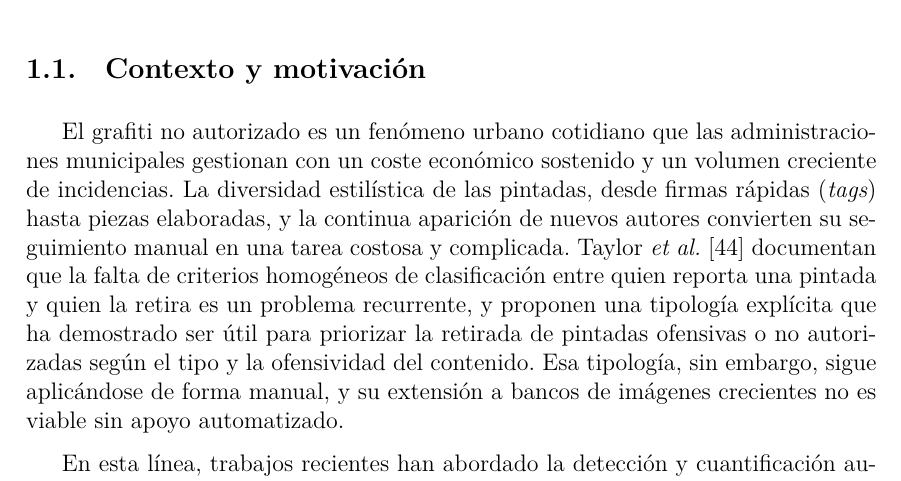
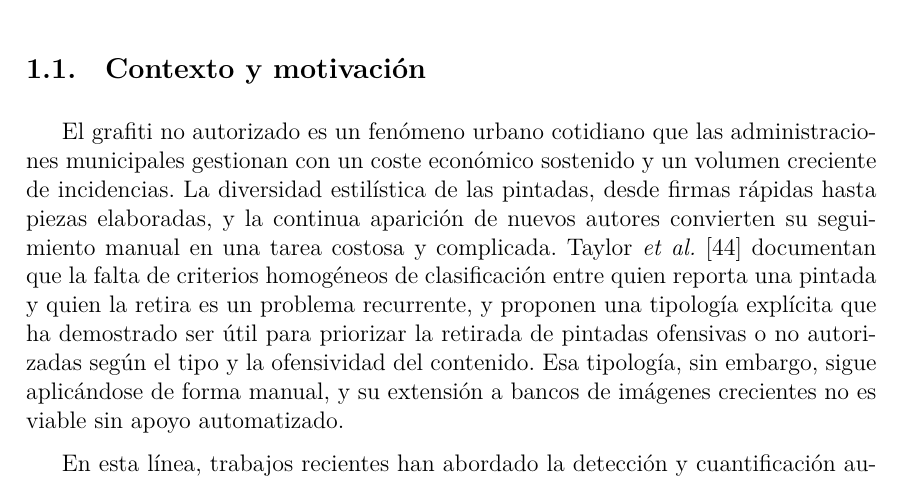
Before and after one commit to Luengor/tfm, a LaTeX document (doc/informe.tex, which reads doc/doc/intro.tex): part of page 11 of 61, cut so that both start at the same text. Compiled offline with XeLaTeX.

Commit message:
little things

```diff
--- a/doc/doc/intro.tex
+++ b/doc/doc/intro.tex
@@ -8,15 +8,15 @@
 El grafiti no autorizado es un fenómeno urbano cotidiano que las
 administraciones municipales gestionan con un coste económico sostenido y un
 volumen creciente de incidencias. La diversidad estilística de las pintadas,
-desde firmas rápidas (\textit{tags}) hasta piezas elaboradas, y la continua
-aparición de nuevos autores convierten su seguimiento manual en una tarea
-costosa y complicada. \citea[etali]{Taylor}{taylor_twenty-first_2010}
-documentan que la falta de criterios homogéneos de clasificación entre quien
-reporta una pintada y quien la retira es un problema recurrente, y proponen una
-tipología explícita que ha demostrado ser útil para priorizar la retirada de
-pintadas ofensivas o no autorizadas según el tipo y la ofensividad del
-contenido. Esa tipología, sin embargo, sigue aplicándose de forma manual, y su
-extensión a bancos de imágenes crecientes no es viable sin apoyo automatizado.
+desde firmas rápidas hasta piezas elaboradas, y la continua aparición de nuevos
+autores convierten su seguimiento manual en una tarea costosa y complicada.
+\citea[etali]{Taylor}{taylor_twenty-first_2010} documentan que la falta de
+criterios homogéneos de clasificación entre quien reporta una pintada y quien
+la retira es un problema recurrente, y proponen una tipología explícita que ha
+demostrado ser útil para priorizar la retirada de pintadas ofensivas o no
+autorizadas según el tipo y la ofensividad del contenido. Esa tipología, sin
+embargo, sigue aplicándose de forma manual, y su extensión a bancos de imágenes
+crecientes no es viable sin apoyo automatizado.
 
 En esta línea, trabajos recientes han abordado la detección y cuantificación
 automática de grafiti sobre imágenes captadas en condiciones no
```
Also changed, not shown: doc/doc/intro.tex (12 more changed lines).
